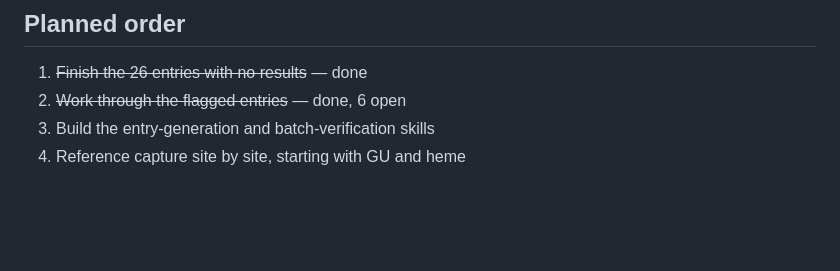
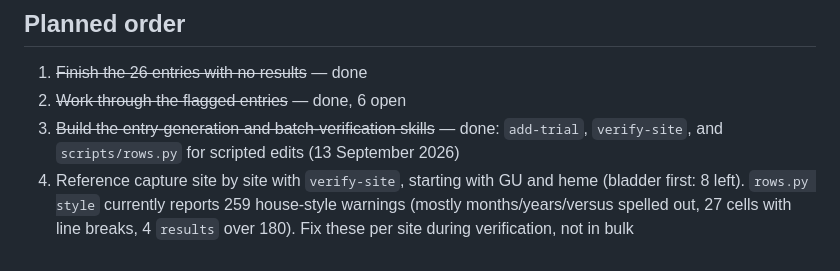
Before and after one commit to david7254672/landmark-trials, a Markdown page: STATUS.md, the part around the change. GitHub-like rendering; blank space fills up the shorter version.

Commit message:
STATUS: skills built (planned step 3); record house-style warning baseline
Co-Authored-By: Claude Opus 5 <noreply@anthropic.com>

```diff
--- a/STATUS.md
+++ b/STATUS.md
@@ -117,5 +117,9 @@ Flag pass:
 
 1. ~~Finish the 26 entries with no results~~ — done
 2. ~~Work through the flagged entries~~ — done, 6 open
-3. Build the entry-generation and batch-verification skills
-4. Reference capture site by site, starting with GU and heme
+3. ~~Build the entry-generation and batch-verification skills~~ — done: `add-trial`,
+   `verify-site`, and `scripts/rows.py` for scripted edits (13 September 2026)
+4. Reference capture site by site with `verify-site`, starting with GU and heme
+   (bladder first: 8 left). `rows.py style` currently reports 259 house-style
+   warnings (mostly months/years/versus spelled out, 27 cells with line breaks, 4
+   `results` over 180). Fix these per site during verification, not in bulk
```
